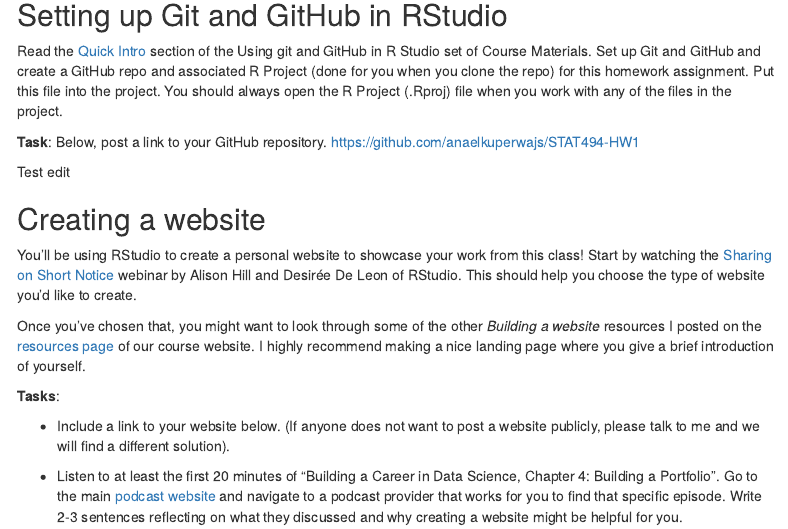
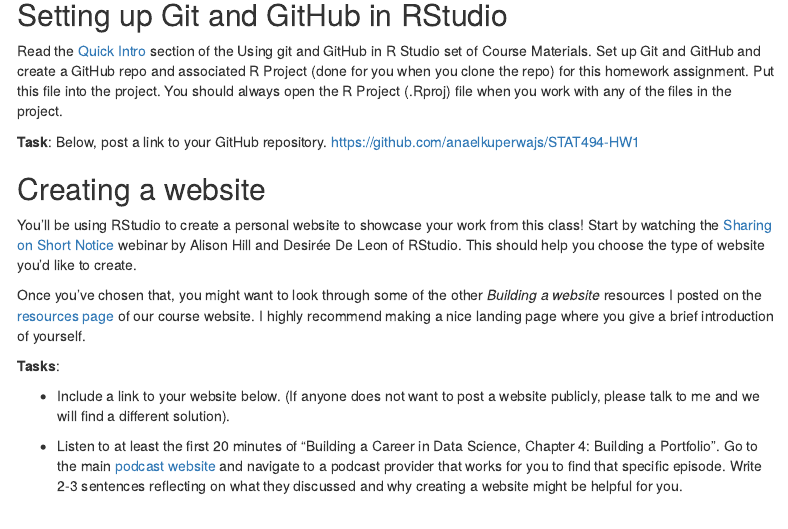
Before and after one commit to anaelkuperwajs/STAT494-HW1, an R Markdown document (01_assignment.Rmd): the page in a window 1100 px wide, from 680 px down. Rendered offline with R 4.5, knitr and Pandoc, with nearby package versions; some code elsewhere in the file could not run offline; menus at the side of the page are left out.

Commit message:
Tidying up

```diff
--- a/01_assignment.Rmd
+++ b/01_assignment.Rmd
@@ -33,8 +33,6 @@
 
 **Task**: Below, post a link to your GitHub repository.
 https://github.com/anaelkuperwajs/STAT494-HW1
-
-Test edit
 
 ## Creating a website
 
```
